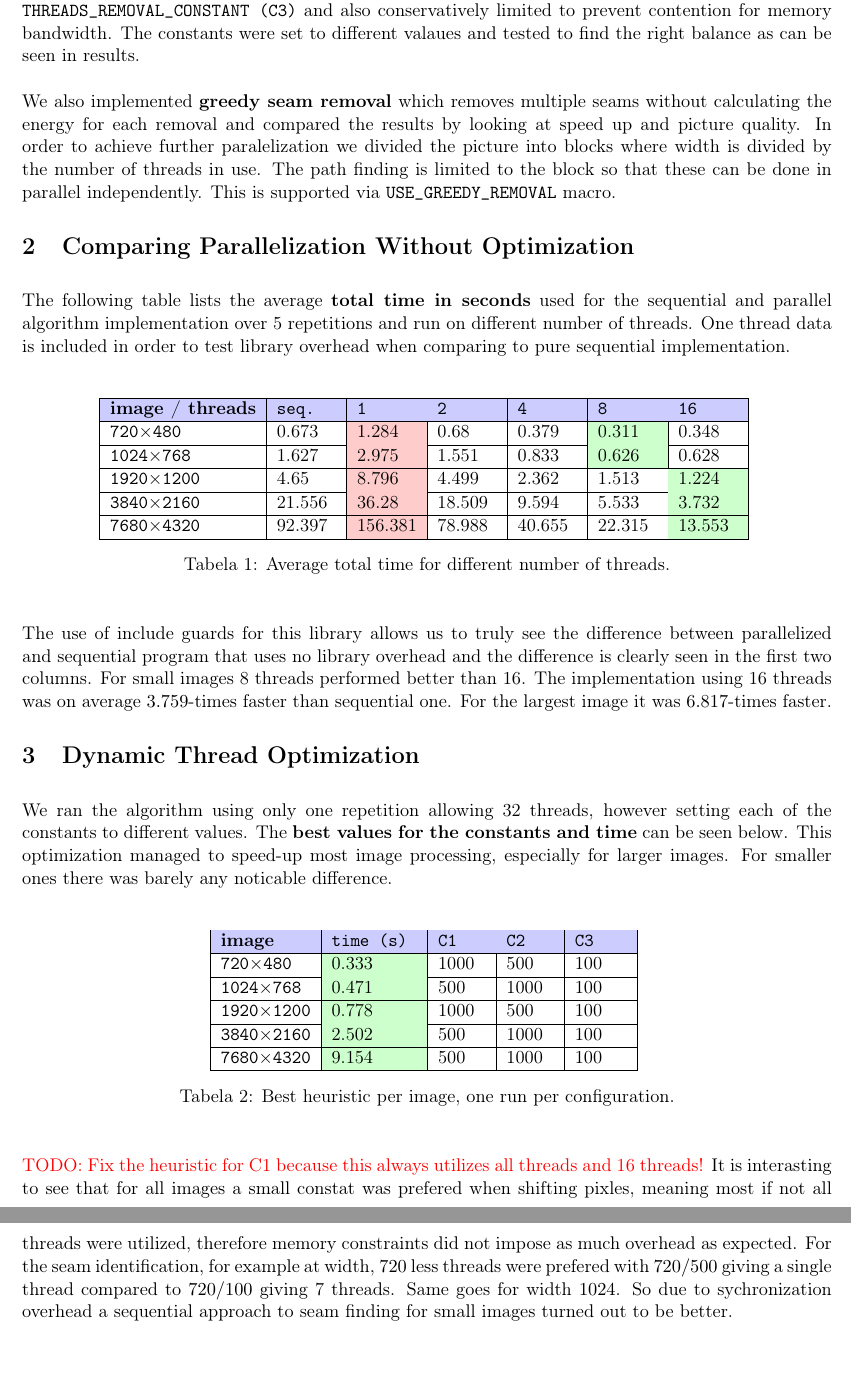
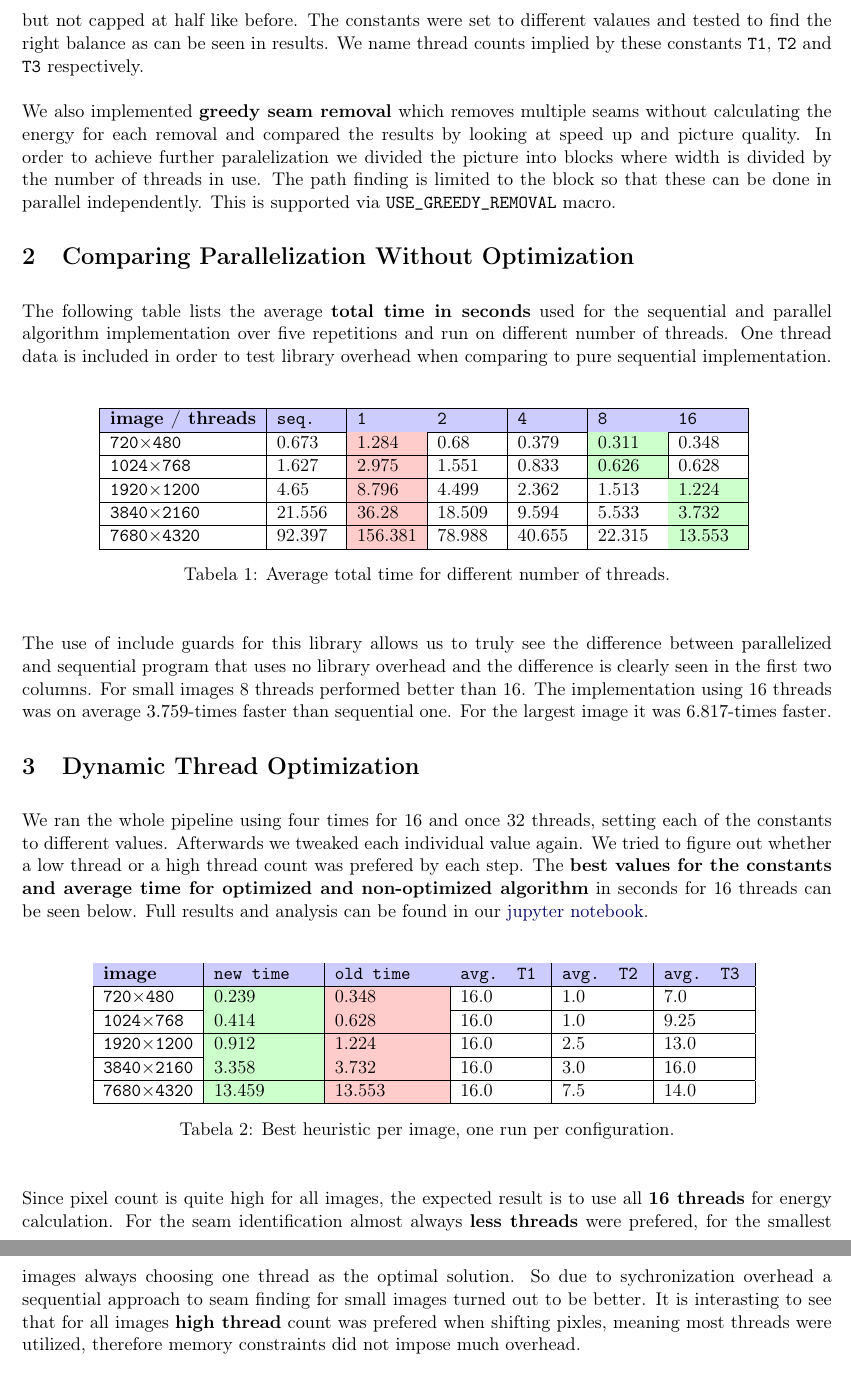
Before and after one commit to Edelwy/HPC, a LaTeX problem sheet (Assignment1/latex/main.tex): two parts of pages 2 and 3 of 3, joined at a grey line, cut at the place of the change, the shorter picture padded with empty space. Compiled offline with pdfLaTeX.

Commit message:
updated report

```diff
--- a/Assignment1/latex/main.tex
+++ b/Assignment1/latex/main.tex
@@ -36,13 +36,13 @@ The baseline parallel version uses \href{https://www.openmp.org/wp-content/uploa
     \end{minipage}
 \end{figure}
 
-An \textbf{optimization} is supported via \texttt{USE\_DYNAMIC\_THREADS} macro, which keeps the same pragmas but sets \textbf{different number of threads} at the boundaries between phases so each stage can use a different size. The heuristic dynamically selects the number of threads based on the amount of available work in each phase of the algorithm. For the energy computation, the thread count scales with the total workload divided by a tuning constant \texttt{THREADS\_ENERGY\_CONSTANT (C1)}, allowing utilization of cores for large images while avoiding excessive overhead for small ones.The thread count for the dynamic programming phase is derived from the width and \texttt{THREADS\_DP\_CONSTANT (C2)} and capped at half of the available threads to reduce synchronization overhead. Similarly, the seam removal phase is memory-bound and parallelized across image rows, so its thread count is based on the image height and \texttt{THREADS\_REMOVAL\_CONSTANT (C3)} and also conservatively limited to prevent contention for memory bandwidth. The constants were set to different valaues and tested to find the right balance as can be seen in results.
+An \textbf{optimization} is supported via \texttt{USE\_DYNAMIC\_THREADS} macro, which keeps the same pragmas but sets \textbf{different number of threads} at the boundaries between phases so each stage can use a different size. The heuristic dynamically selects the number of threads based on width and height. For the energy computation, the thread count scales with the total workload divided by a tuning constant \texttt{THREADS\_ENERGY\_CONSTANT (C1)}. The thread count for the dynamic programming phase is derived from the width and \texttt{THREADS\_DP\_CONSTANT (C2)} and capped at half of the available threads to reduce synchronization overhead. Similarly, the seam removal phase is memory-bound and parallelized across image rows, so its thread count is based on the image height and \texttt{THREADS\_REMOVAL\_CONSTANT (C3)} but not capped at half like before. The constants were set to different valaues and tested to find the right balance as can be seen in results. We name thread counts implied by these constants \texttt{T1}, \texttt{T2} and \texttt{T3} respectively.
 
 We also implemented \textbf{greedy seam removal} which removes multiple seams without calculating the energy for each removal and compared the results by looking at speed up and picture quality. In order to achieve further paralelization we divided the picture into blocks where width is divided by the number of threads in use. The path finding is limited to the block so that these can be done in parallel independently. This is supported via \texttt{USE\_GREEDY\_REMOVAL} macro.
 
 \section{Comparing Parallelization Without Optimization}
 
-The following table lists the average \textbf{total time in seconds} used for the sequential and parallel algorithm implementation over 5 repetitions and run on different number of threads. One thread data is included in order to test library overhead when comparing to pure sequential implementation.
+The following table lists the average \textbf{total time in seconds} used for the sequential and parallel algorithm implementation over five repetitions and run on different number of threads. One thread data is included in order to test library overhead when comparing to pure sequential implementation.
 
 \begin{figure}[H]
     \begin{minipage}{\textwidth}
@@ -65,27 +65,26 @@ The use of include guards for this library allows us to truly see the difference
 
 \section{Dynamic Thread Optimization}
 
-We ran the algorithm using only one repetition allowing 32 threads, however setting each of the constants to different values. The \textbf{best values for the constants and time} can be seen below. This optimization managed to speed-up most image processing, especially for larger images. For smaller ones there was barely any noticable difference.
+We ran the whole pipeline using four times for 16 and once 32 threads, setting each of the constants to different values. Afterwards we tweaked each individual value again. We tried to figure out whether a low thread or a high thread count was prefered by each step. The \textbf{best values for the constants and average time for optimized and non-optimized algorithm} in seconds for 16 threads can be seen below. Full results and analysis can be found in our \href{https://github.com/Edelwy/HPC/blob/main/Assignment1/latex/analiza.ipynb}{jupyter notebook}.
 
 \begin{figure}[H]
     \begin{minipage}{\textwidth}
         \begin{table}[H]
             \centering
-            \begin{tabular}{|l|p{1.8cm}|p{1cm}|p{1cm}|p{1.1cm}|} \hline
-                \cellcolor{blue!20}\textbf{image} & \cellcolor{blue!20}\texttt{time (s)} & \cellcolor{blue!20}\texttt{C1} & \cellcolor{blue!20}\texttt{C2} & \cellcolor{blue!20}\texttt{C3} \\ \hline
-                \texttt{720$\times$480} & \cellcolor{green!20}0.333 & 1000 & 500 & 100 \\ \hline
-                \texttt{1024$\times$768} & \cellcolor{green!20}0.471 & 500 & 1000 & 100 \\ \hline
-                \texttt{1920$\times$1200} & \cellcolor{green!20}0.778 & 1000 & 500 & 100 \\ \hline
-                \texttt{3840$\times$2160} & \cellcolor{green!20}2.502 & 500 & 1000 & 100 \\ \hline
-                \texttt{7680$\times$4320} & \cellcolor{green!20}9.154 & 500 & 1000 & 100 \\ \hline
+            \begin{tabular}{|l|p{2.1cm}|p{2.2cm}|p{1.7cm}|p{1.7cm}|p{1.7cm}|} \hline
+                \cellcolor{blue!20}\textbf{image} &\cellcolor{blue!20}\texttt{new time} & \cellcolor{blue!20}\texttt{old time} & \cellcolor{blue!20}\texttt{avg. T1} & \cellcolor{blue!20}\texttt{avg. T2} & \cellcolor{blue!20}\texttt{avg. T3} \\ \hline
+                \texttt{720$\times$480} & \cellcolor{green!20}0.239 & \cellcolor{red!20}0.348 & 16.0 & 1.0 & 7.0 \\ \hline
+                \texttt{1024$\times$768} & \cellcolor{green!20}0.414 & \cellcolor{red!20}0.628 & 16.0 & 1.0 & 9.25 \\ \hline
+                \texttt{1920$\times$1200} & \cellcolor{green!20}0.912 & \cellcolor{red!20}1.224 & 16.0 & 2.5 & 13.0 \\ \hline
+                \texttt{3840$\times$2160} & \cellcolor{green!20}3.358 & \cellcolor{red!20}3.732 & 16.0 & 3.0 & 16.0 \\ \hline
+                \texttt{7680$\times$4320} & \cellcolor{green!20}13.459 & \cellcolor{red!20}13.553 & 16.0 & 7.5 & 14.0 \\ \hline
             \end{tabular}
             \caption{Best heuristic per image, one run per configuration.}
         \end{table}
     \end{minipage}
 \end{figure}
 
-\textcolor{red}{TODO: Fix the heuristic for C1 because this always utilizes all threads and 16 threads!}
-It is interasting to see that for all images a small constat was prefered when shifting pixles, meaning most if not all threads were utilized, therefore memory constraints did not impose as much overhead as expected. For the seam identification, for example at width, $720$ less threads were prefered with $720/500$ giving a single thread compared to $720/100$ giving 7 threads. Same goes for width $1024$. So due to sychronization overhead a sequential approach to seam finding for small images turned out to be better.
+Since pixel count is quite high for all images, the expected result is to use all \textbf{16 threads} for energy calculation. For the seam identification almost always \textbf{less threads} were prefered, for the smallest images always choosing one thread as the optimal solution. So due to sychronization overhead a sequential approach to seam finding for small images turned out to be better. It is interasting to see that for all images \textbf{high thread} count was prefered when shifting pixles, meaning most threads were utilized, therefore memory constraints did not impose much overhead.
 
 \section{Greedy Seam Removal}
 
```
Also changed, not shown: Assignment1/latex/main.tex (36 more changed lines), 2 other files.
